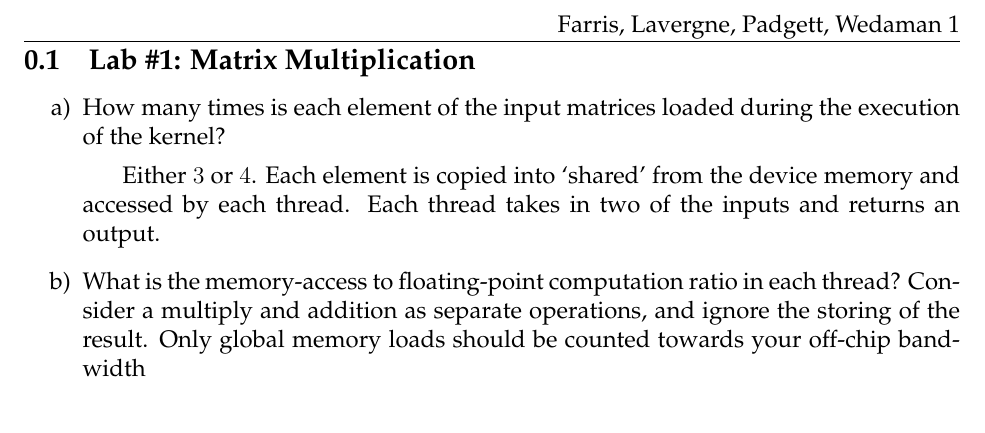
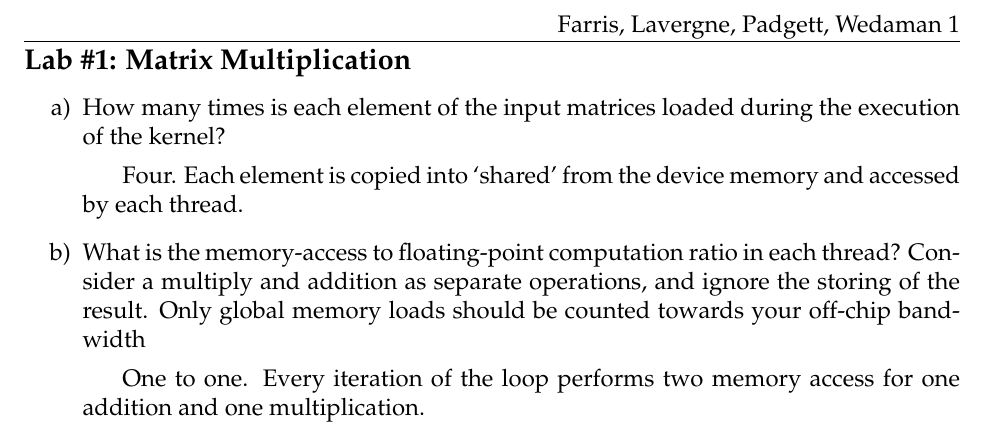
Before and after one commit to Markues/UC-CS668-Parallel-Computing-Labs-2011, a LaTeX document (Lab1-matrixmul/Report/report.tex): part of page 2 of 2, cut so that both start at the same text. Compiled offline with pdfLaTeX.

Commit message:
filled in report

```diff
--- a/Lab1-matrixmul/Report/report.tex
+++ b/Lab1-matrixmul/Report/report.tex
@@ -29,7 +29,7 @@ Your submission will be graded on the following parameters.
 \setcounter{page}{0}
 \newpage
 
-\subsection{Lab \#1: Matrix Multiplication}
+\subsection*{Lab \#1: Matrix Multiplication}
 
 \begin{comment} %%%%%%%%%%%%%%%%%%%%%%%%%%%%%%%%%%%%%%%%%%%%%%%%%%%%%%%%%%%%%%
 \begin{enumerate}
@@ -65,11 +65,11 @@ The \texttt{.tgz} file should contain all the files in the \texttt{Lab1-matrixmu
 
 \item How many times is each element of the input matrices loaded during the execution of the kernel?
 
-\subitem Either $3$ or $4$. Each element is copied into `shared' from the device memory and accessed by each thread. Each thread takes in two of the inputs and returns an output.
+\subitem Four. Each element is copied into `shared' from the device memory and accessed by each thread.
 
 \item What is the memory-access to floating-point computation ratio in each thread?  Consider a multiply and addition as separate operations, and ignore the storing of the result.  Only global memory loads should be counted towards your off-chip bandwidth
 
-\subitem
+\subitem One to one. Every iteration of the loop performs two memory access for one addition and one multiplication.
 
 \end{enumerate}
 
```
